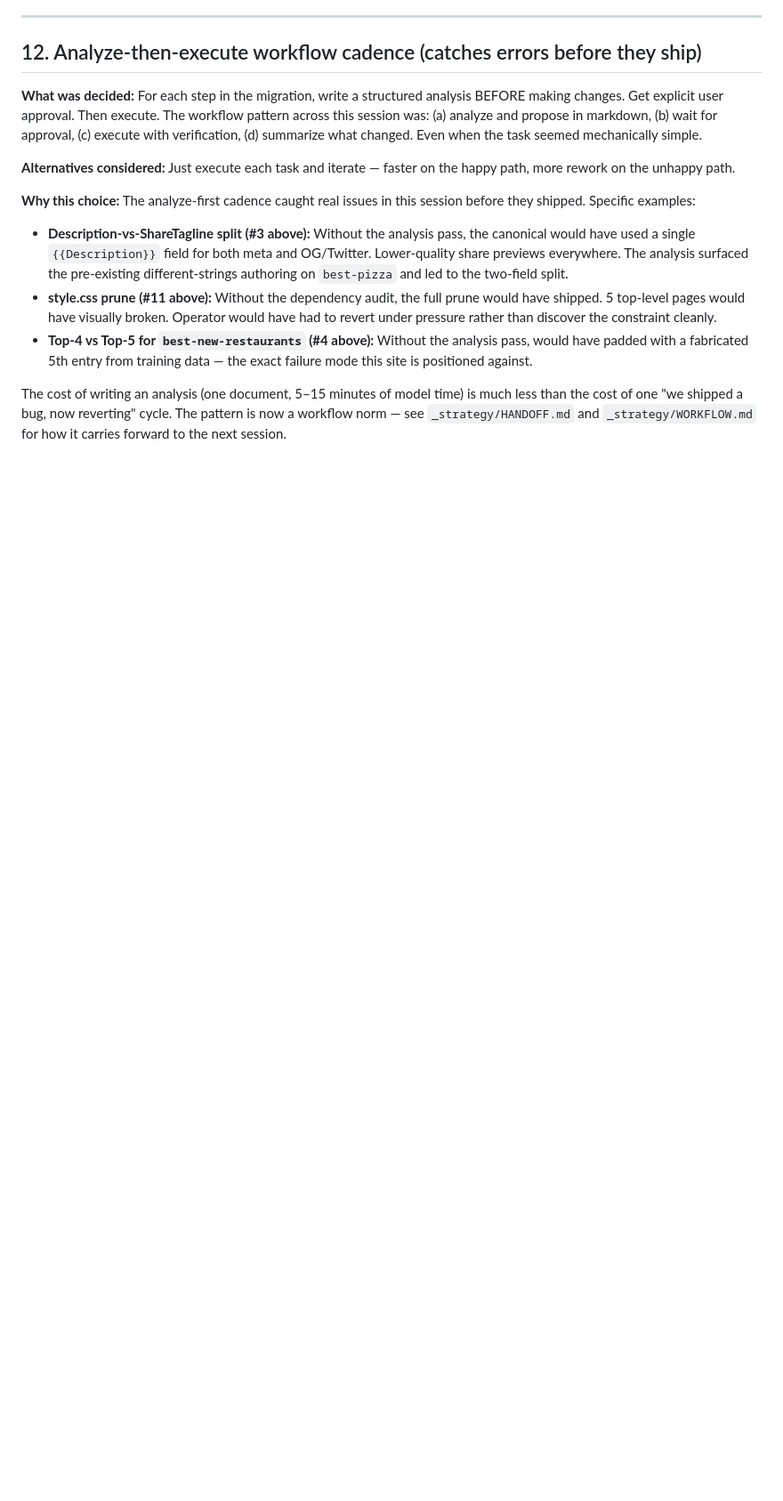
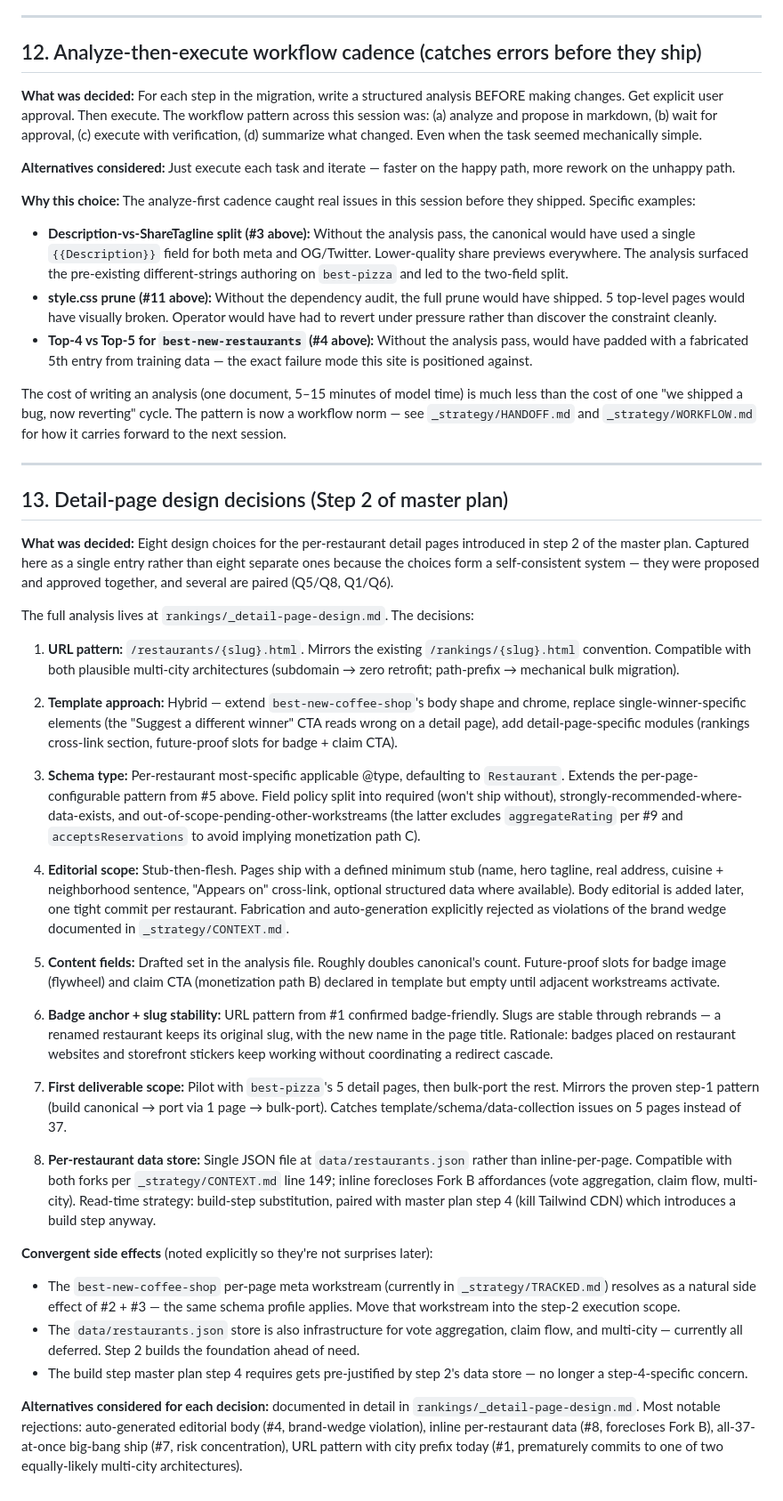
Before and after one commit to lowmanjr/votedonbylocals, a Markdown page: _strategy/DECISIONS.md, the part around the change. Shown at 89% size. Rendered like a GitHub page; blank space fills up the shorter version.

```diff
--- a/_strategy/DECISIONS.md
+++ b/_strategy/DECISIONS.md
@@ -159,3 +159,34 @@ The point of this log is to prevent the next session (or a future contributor) f
 - **Top-4 vs Top-5 for `best-new-restaurants` (#4 above):** Without the analysis pass, would have padded with a fabricated 5th entry from training data — the exact failure mode this site is positioned against.
 
 The cost of writing an analysis (one document, 5–15 minutes of model time) is much less than the cost of one "we shipped a bug, now reverting" cycle. The pattern is now a workflow norm — see `_strategy/HANDOFF.md` and `_strategy/WORKFLOW.md` for how it carries forward to the next session.
+
+---
+
+## 13. Detail-page design decisions (Step 2 of master plan)
+
+**What was decided:** Eight design choices for the per-restaurant detail pages introduced in step 2 of the master plan. Captured here as a single entry rather than eight separate ones because the choices form a self-consistent system — they were proposed and approved together, and several are paired (Q5/Q8, Q1/Q6).
+
+The full analysis lives at `rankings/_detail-page-design.md`. The decisions:
+
+1. **URL pattern:** `/restaurants/{slug}.html`. Mirrors the existing `/rankings/{slug}.html` convention. Compatible with both plausible multi-city architectures (subdomain → zero retrofit; path-prefix → mechanical bulk migration).
+
+2. **Template approach:** Hybrid — extend `best-new-coffee-shop`'s body shape and chrome, replace single-winner-specific elements (the "Suggest a different winner" CTA reads wrong on a detail page), add detail-page-specific modules (rankings cross-link section, future-proof slots for badge + claim CTA).
+
+3. **Schema type:** Per-restaurant most-specific applicable @type, defaulting to `Restaurant`. Extends the per-page-configurable pattern from #5 above. Field policy split into required (won't ship without), strongly-recommended-where-data-exists, and out-of-scope-pending-other-workstreams (the latter excludes `aggregateRating` per #9 and `acceptsReservations` to avoid implying monetization path C).
+
+4. **Editorial scope:** Stub-then-flesh. Pages ship with a defined minimum stub (name, hero tagline, real address, cuisine + neighborhood sentence, "Appears on" cross-link, optional structured data where available). Body editorial is added later, one tight commit per restaurant. Fabrication and auto-generation explicitly rejected as violations of the brand wedge documented in `_strategy/CONTEXT.md`.
+
+5. **Content fields:** Drafted set in the analysis file. Roughly doubles canonical's count. Future-proof slots for badge image (flywheel) and claim CTA (monetization path B) declared in template but empty until adjacent workstreams activate.
+
+6. **Badge anchor + slug stability:** URL pattern from #1 confirmed badge-friendly. Slugs are stable through rebrands — a renamed restaurant keeps its original slug, with the new name in the page title. Rationale: badges placed on restaurant websites and storefront stickers keep working without coordinating a redirect cascade.
+
+7. **First deliverable scope:** Pilot with `best-pizza`'s 5 detail pages, then bulk-port the rest. Mirrors the proven step-1 pattern (build canonical → port via 1 page → bulk-port). Catches template/schema/data-collection issues on 5 pages instead of 37.
+
+8. **Per-restaurant data store:** Single JSON file at `data/restaurants.json` rather than inline-per-page. Compatible with both forks per `_strategy/CONTEXT.md` line 149; inline forecloses Fork B affordances (vote aggregation, claim flow, multi-city). Read-time strategy: build-step substitution, paired with master plan step 4 (kill Tailwind CDN) which introduces a build step anyway.
+
+**Convergent side effects** (noted explicitly so they're not surprises later):
+- The `best-new-coffee-shop` per-page meta workstream (currently in `_strategy/TRACKED.md`) resolves as a natural side effect of #2 + #3 — the same schema profile applies. Move that workstream into the step-2 execution scope.
+- The `data/restaurants.json` store is also infrastructure for vote aggregation, claim flow, and multi-city — currently all deferred. Step 2 builds the foundation ahead of need.
+- The build step master plan step 4 requires gets pre-justified by step 2's data store — no longer a step-4-specific concern.
+
+**Alternatives considered for each decision:** documented in detail in `rankings/_detail-page-design.md`. Most notable rejections: auto-generated editorial body (#4, brand-wedge violation), inline per-restaurant data (#8, forecloses Fork B), all-37-at-once big-bang ship (#7, risk concentration), URL pattern with city prefix today (#1, prematurely commits to one of two equally-likely multi-city architectures).
```
Also changed, not shown: rankings/_detail-page-design.md (added, +225 -0 lines).
